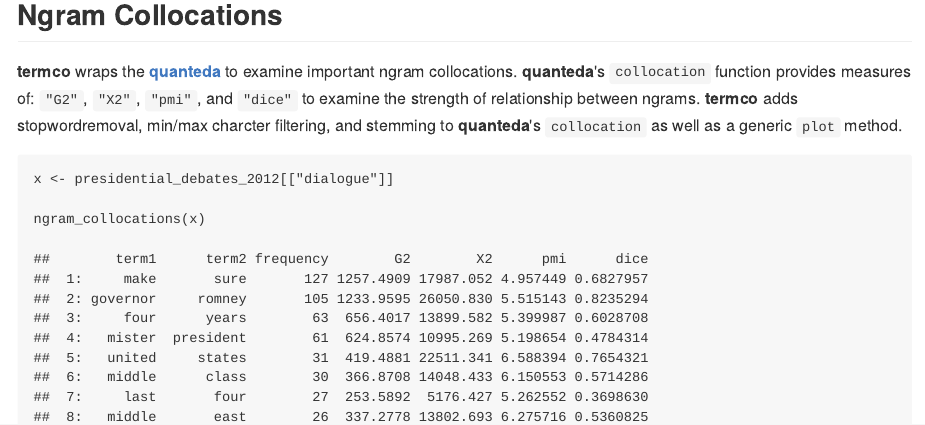
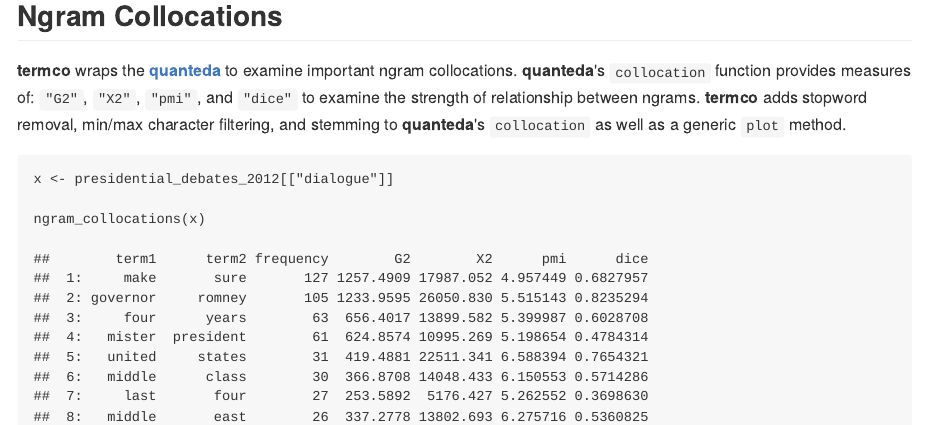
Before and after one commit to trinker/termco, an R Markdown document (README.Rmd): the page in a window 1100 px wide, from 5150 px down before the commit and from 5000 px down after it, so that both start at the same text. The pictures show the output file README.md that the author committed with the source, drawn offline in the style of GitHub; badge pictures from the web are left out.

Commit message:
fixed typo in README

````diff
--- a/README.Rmd
+++ b/README.Rmd
@@ -98,7 +98,7 @@ plot_ca(counts, FALSE)
 
 ## Ngram Collocations
 
-**termco** wraps the [**quanteda**](https://github.com/kbenoit/quanteda) to examine important ngram collocations.  **quanteda**'s `collocation` function provides measures of: `"G2"`, `"X2"`, `"pmi"`, and `"dice"` to examine the strength of relationship between ngrams.  **termco** adds stopwordremoval, min/max charcter filtering, and stemming to **quanteda**'s `collocation` as well as a generic `plot` method.
+**termco** wraps the [**quanteda**](https://github.com/kbenoit/quanteda) to examine important ngram collocations.  **quanteda**'s `collocation` function provides measures of: `"G2"`, `"X2"`, `"pmi"`, and `"dice"` to examine the strength of relationship between ngrams.  **termco** adds stopword removal, min/max character filtering, and stemming to **quanteda**'s `collocation` as well as a generic `plot` method.
 
 ```{r}
 x <- presidential_debates_2012[["dialogue"]]
````
Also changed, not shown: README.md, inst/figure/unnamed-chunk-24-1.png.
